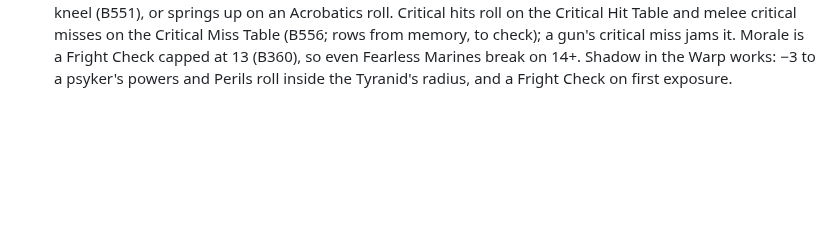
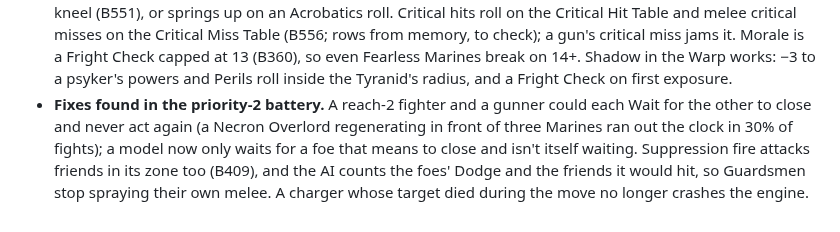
Before and after one commit to Onlinemph/Warhammer-40k-GURPS, a Markdown page: docs/changelog.md, the part around the change. GitHub-like rendering; blank space fills up the shorter version.

Commit message:
WIP: docs for Wait and suppression fixes (unreviewed)
Co-Authored-By: Claude Opus 5.5 <noreply@anthropic.com>
Claude-Session: https://claude.ai/code/session_01G6spWW6VqkiSDVYpnUkCDr

```diff
--- a/docs/changelog.md
+++ b/docs/changelog.md
@@ -128,3 +128,4 @@ Anchor and rule changes to `framework.md`, with the reason for each.
 - **Mechanics review, batches 1–4** (user direction; `docs/sim-mechanics-review.md`). Batch 1: the Attack maneuver's step (a foe one hex out of reach is struck at full skill, not with Move and Attack at 9), and knockback only from crushing damage or cutting damage that fails to penetrate (B378; chainswords had been shoving Boyz out of reach half the time). Batch 2: half Move and Dodge below 1/3 HP (B419); shock −1 per HP/10 for 20+ HP models; major wounds and crippling knock out on an HT failure by 5+ (B420); Deceptive Attack can't take skill below 10 (B369); Weapon Master and Trained by a Master halve the Rapid Strike and extra-parry penalties, and Weapon Master adds its damage per die of ST-based damage (a Custodian's spear goes from 9d+5 to 9d+15); Block from Shield skill with Combat Reflexes and Enhanced Block; All-Out Defense +2 to one defence; Extra Attack counts on Double and Rapid Strike; Wait against any charger, pistol or not, and a melee Wait for reach-2 weapons; flamer cones hit friends too; Evaluate and bracing removed from the docs (never implemented). Batch 3: blunt trauma through flexible armour (B379). Batch 4: weapons in hand — gun, blade or both (B382, B270), a Ready to switch (free on a Fast-Draw roll), parrying only with a blade in hand, and parrying a gun at point-blank range (B391, penalty unverified).
 - **Mechanics review, batch 5: line of fire** (B389). Shots trace a hex line; each figure in the way costs −4, and a miss can hit a figure on the line or beside the target (roll 9 + SM, nearest first), friends included. Rear ranks no longer fire through front ranks for free, and a squad firing into a melee round a comrade risks hitting him. Penalty and stray-hit numbers are from memory of the rule, to be checked against the book. The AI weighs both.
 - **Mechanics review, priority 2 finished** (user direction; items 11, 12, 15, 16, 17 of `docs/sim-mechanics-review.md`). Retreat now moves the defender into a free hex and isn't allowed without one, while held, prone or stunned, or after its own Move and Attack or Slam (B365, B377). A prone model gets up through a kneel (B551), or springs up on an Acrobatics roll. Critical hits roll on the Critical Hit Table and melee critical misses on the Critical Miss Table (B556; rows from memory, to check); a gun's critical miss jams it. Morale is a Fright Check capped at 13 (B360), so even Fearless Marines break on 14+. Shadow in the Warp works: −3 to a psyker's powers and Perils roll inside the Tyranid's radius, and a Fright Check on first exposure.
+- **Fixes found in the priority-2 battery.** A reach-2 fighter and a gunner could each Wait for the other to close and never act again (a Necron Overlord regenerating in front of three Marines ran out the clock in 30% of fights); a model now only waits for a foe that means to close and isn't itself waiting. Suppression fire attacks friends in its zone too (B409), and the AI counts the foes' Dodge and the friends it would hit, so Guardsmen stop spraying their own melee. A charger whose target died during the move no longer crashes the engine.
```
Also changed, not shown: docs/simulator.md (+2 -2 lines).
